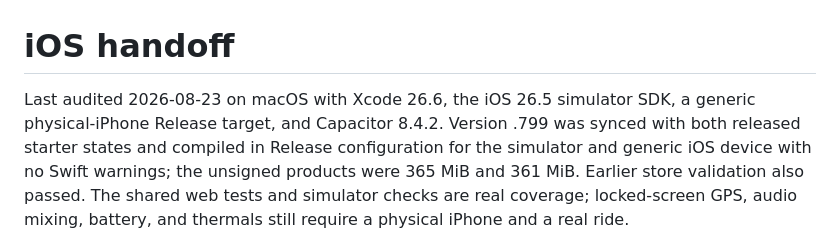
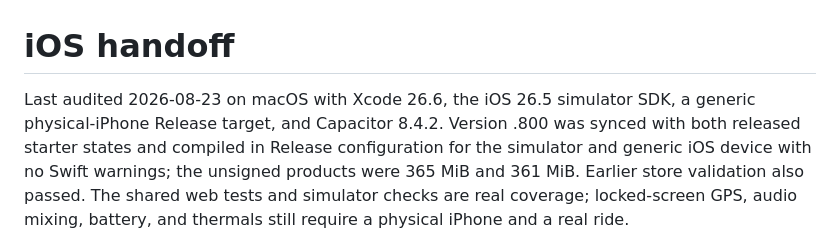
Before and after one commit to nothinglabs/randoroute, a Markdown page: docs/IOS-HANDOFF.md, the part around the change. GitHub-like rendering.

Commit message:
Record iOS v800 build audit

```diff
--- a/docs/IOS-HANDOFF.md
+++ b/docs/IOS-HANDOFF.md
@@ -1,7 +1,7 @@
 # iOS handoff
 
 Last audited 2026-08-23 on macOS with Xcode 26.6, the iOS 26.5 simulator SDK,
-a generic physical-iPhone Release target, and Capacitor 8.4.2. Version .799 was
+a generic physical-iPhone Release target, and Capacitor 8.4.2. Version .800 was
 synced with both released starter states and compiled in Release configuration
 for the simulator and generic iOS device with no Swift warnings; the unsigned
 products were 365 MiB and 361 MiB. Earlier store validation also passed. The
```
